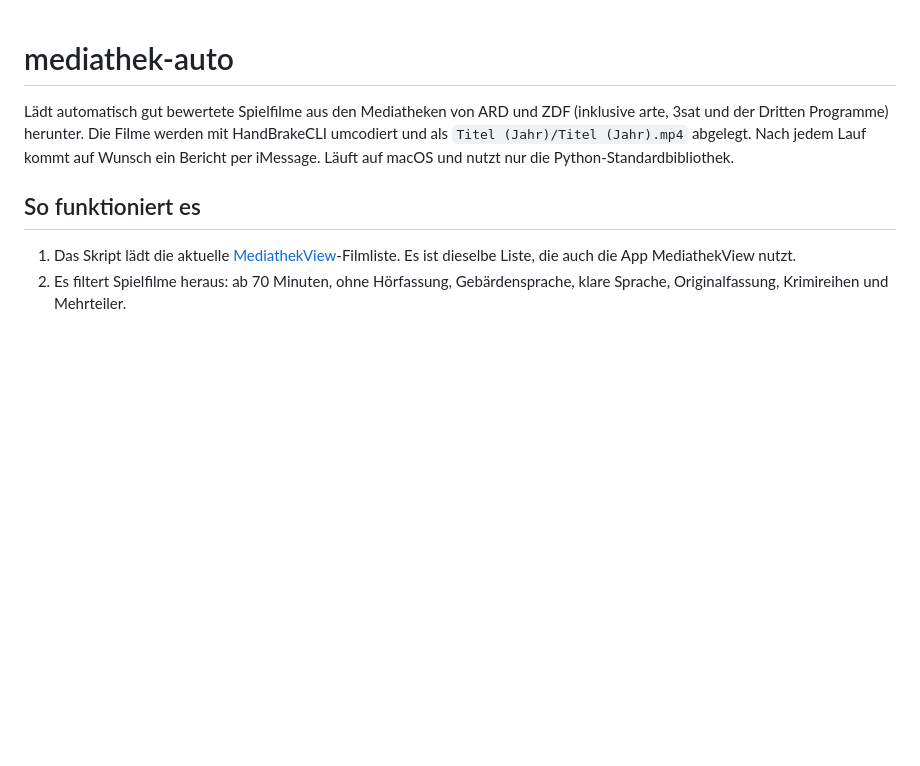
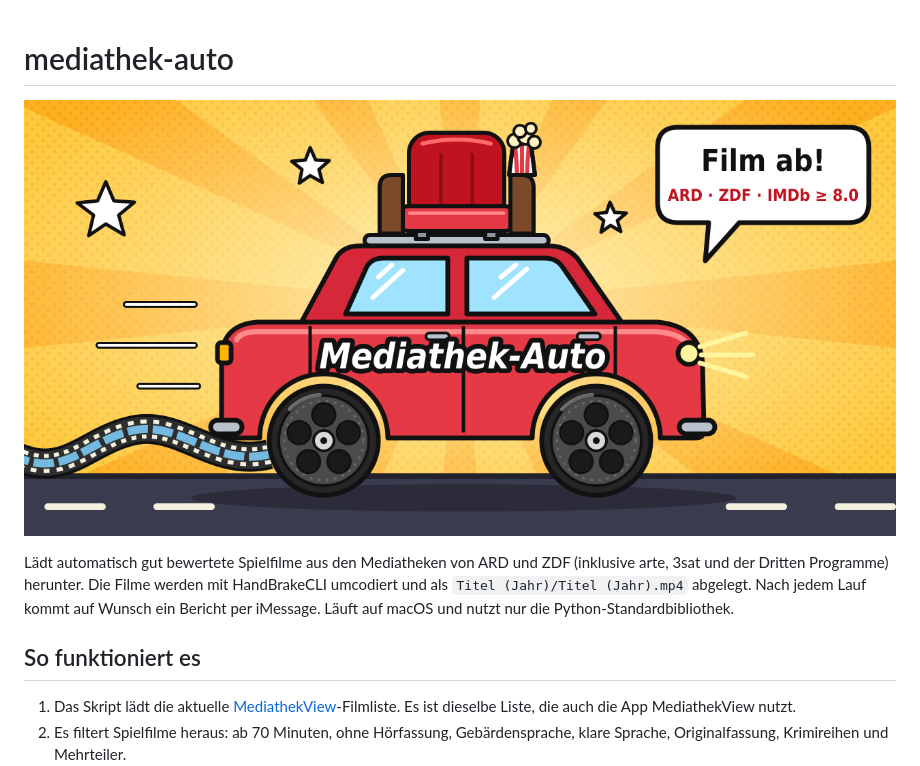
Before and after one commit to AndiCologne/mediathek-auto, a Markdown page: README.md, the part around the change. GitHub-like rendering; pictures changed too: assets/mediathek-auto.png (added); blank space fills up the shorter version.

Commit message:
Comic-Grafik „Mediathek-Auto“ für README und Social Preview
Co-Authored-By: Claude Opus 5.5 <noreply@anthropic.com>
Claude-Session: https://claude.ai/code/session_015EngLkFV9DRBVFtMnQ3YPd

```diff
--- a/README.md
+++ b/README.md
@@ -1,4 +1,6 @@
 # mediathek-auto
+
+![Mediathek-Auto – ein Comic-Auto mit Filmrollen als Rädern und einem Kinositz auf dem Dach](assets/mediathek-auto.png)
 
 Lädt automatisch gut bewertete Spielfilme aus den Mediatheken von ARD und ZDF (inklusive arte, 3sat und der Dritten Programme) herunter. Die Filme werden mit HandBrakeCLI umcodiert und als `Titel (Jahr)/Titel (Jahr).mp4` abgelegt. Nach jedem Lauf kommt auf Wunsch ein Bericht per iMessage. Läuft auf macOS und nutzt nur die Python-Standardbibliothek.
 
```
Also changed, not shown: 1 other file.
